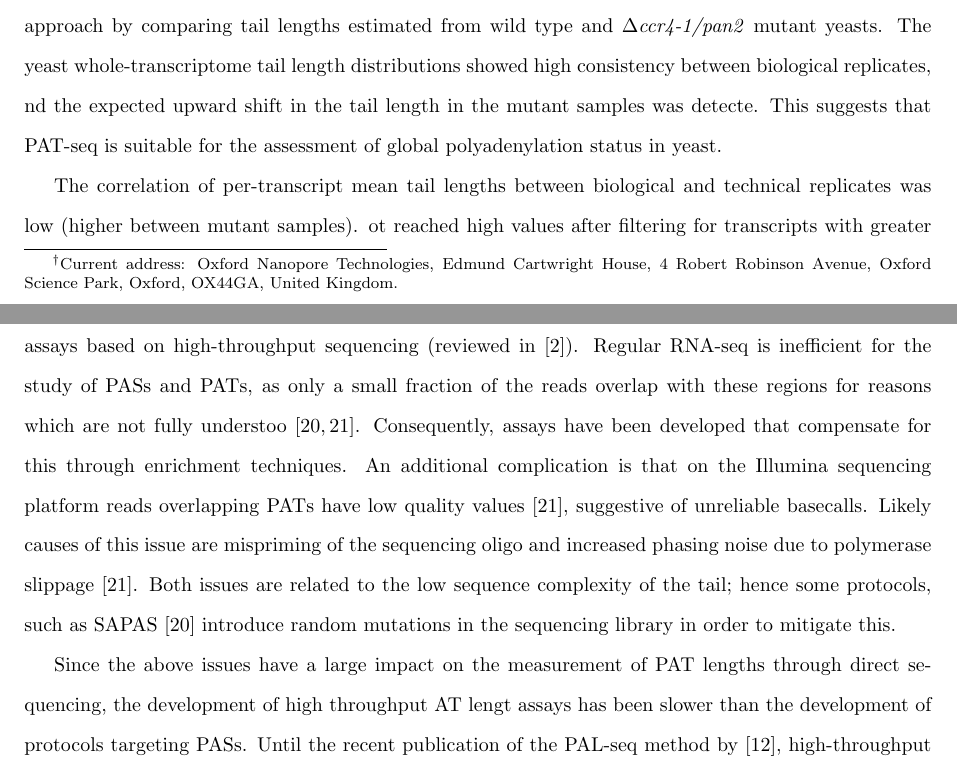
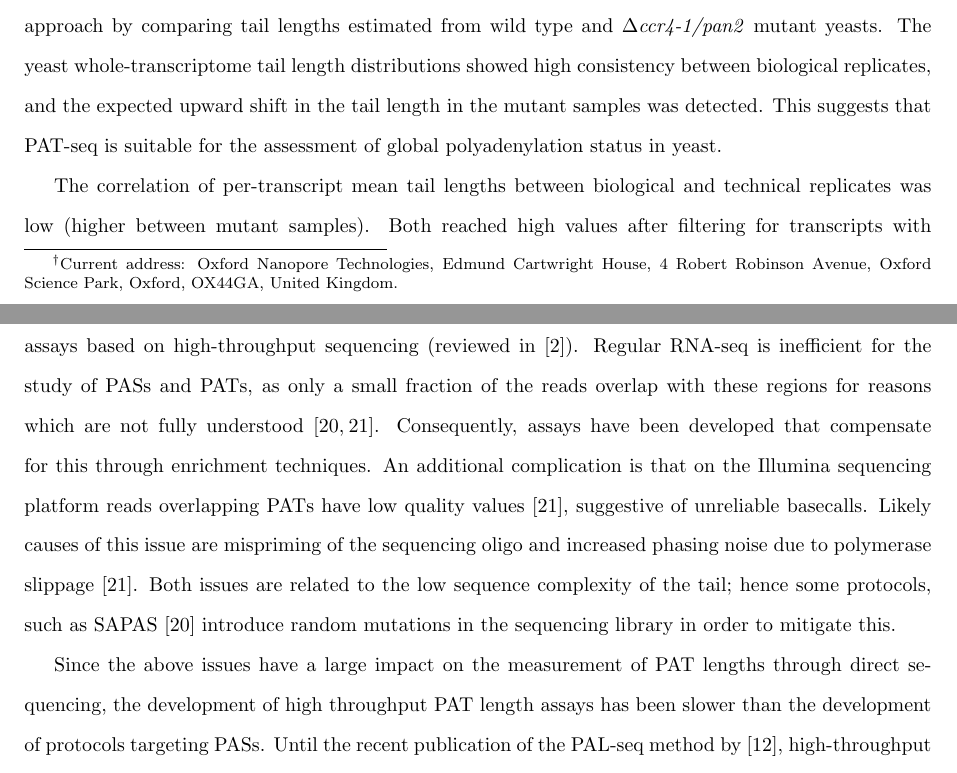
Before and after one commit to bsipos/manuscript-pasp, a LaTeX document (pat_seq.tex): two parts of pages 1 and 3 of 20, joined at a grey line, cut so that both start at the same text. Compiled offline with pdfLaTeX.

Commit message:
LaTeX update.

```diff
--- a/pat_seq.tex
+++ b/pat_seq.tex
@@ -113,9 +113,9 @@ The poly(A) tail, co-transcriptionally added to most eukaryotic mRNAs, plays an
 
 To date, assessment of poly(A) tail length has mostly relied on protocols targeting only a few transcripts. We present PAT-seq (poly(A) tail length determination by sequencing), a whole-transcriptome approach to measuring tail lengths  -- including a computational pipeline implementing all necessary analyses. PAT-seq uses direct Illumina sequencing of cDNA fragments obtained through G-tailing of poly(A)-selected mRNA followed by fragmentation and reverse transcription.
 
-Analysis of reads corresponding to spike-in poly(A) tracts of known length indicated that mean tail lengths can be confidently measured, given sufficient coverage. We further explored the utility of our approach by comparing tail lengths estimated from wild type and \textit{$\Delta$ccr4-1/pan2} mutant yeasts. The yeast whole-transcriptome tail length distributions showed high consistency between biological replicates, nd the expected upward shift in the tail length in the mutant samples was detecte. This suggests that PAT-seq is suitable for the assessment of global polyadenylation status in yeast.
+Analysis of reads corresponding to spike-in poly(A) tracts of known length indicated that mean tail lengths can be confidently measured, given sufficient coverage. We further explored the utility of our approach by comparing tail lengths estimated from wild type and \textit{$\Delta$ccr4-1/pan2} mutant yeasts. The yeast whole-transcriptome tail length distributions showed high consistency between biological replicates, and the expected upward shift in the tail length in the mutant samples was detected. This suggests that PAT-seq is suitable for the assessment of global polyadenylation status in yeast.
 
-The correlation of per-transcript mean tail lengths between biological and technical replicates was low (higher between mutant samples). ot reached high values after filtering for transcripts with greater coverage. We also compare our results with those of other methods. We identify a number of improvements that could be used in future PAT-seq experiments and, based on our results, believe that direct sequencing of poly(A) tails can become the method of choice for studying polyadenylation using the Illumina platform.
+The correlation of per-transcript mean tail lengths between biological and technical replicates was low (higher between mutant samples). Both reached high values after filtering for transcripts with greater coverage. We also compare our results with those of other methods. We identify a number of improvements that could be used in future PAT-seq experiments and, based on our results, believe that direct sequencing of poly(A) tails can become the method of choice for studying polyadenylation using the Illumina platform.
 
 \section*{Introduction}
 
@@ -127,9 +127,9 @@ The poly(A) tails are bound by poly(A) binding proteins (PABs) during their synt
 
 Through its role in the cellular processes above, changes in the length of the PAT are involved in a range of important biological processes such as inflammation \cite{weill12}, embryogenesis \cite{weill12,subtelny14}, axonal transport \cite{weill12}, circadian rhythm \cite{gotic12} and DNA damage response \cite{traven05}. The initial length ($\sim$250 bases in humans, $\sim$70--80 in yeast according to \cite{eckmann11}) to which the poly(A) polymerase extends the tail is regulated by the affinity and homopolymer structure of the PABs. After synthesis, the tail length is modified by various adenylases and deadenylases, with the enzymes and mechanisms involved showing considerable variability between different organisms \cite{brown98,eckmann11}. In the case of \textit{S.~cerevisiae}, the tail is tailored to a message-specific length by the nuclear PAN deadenylase complex, governed by regulatory elements located in the 3’-UTR \cite{brown98,beilharz07}. Throughout the lifetime of the mRNA in the cytoplasm the tail is gradually shortened by the Ccr4-Not complex. Due to this and similar processes, the tail length in total mRNA usually differs from the default length (median tail length 75--100 in human, 33.1 in yeast according to \cite{subtelny14}).
 
-The genome-wide study of alternative polyadenylation has been stimulated by the development of assays based on high-throughput sequencing (reviewed in \cite{elkon13}). Regular RNA-seq is inefficient for the study of PASs and PATs, as only a small fraction of the reads overlap with these regions for reasons which are not fully understoo \cite{fu11,wilkening13}. Consequently, assays have been developed that compensate for this through enrichment techniques. An additional complication is that on the Illumina sequencing platform reads overlapping PATs have low quality values \cite{wilkening13}, suggestive of unreliable basecalls. Likely causes of this issue are mispriming of the sequencing oligo and increased phasing noise due to polymerase slippage \cite{wilkening13}. Both issues are related to the low sequence complexity of the tail; hence some protocols, such as SAPAS \cite{fu11} introduce random mutations in the sequencing library in order to mitigate this.
+The genome-wide study of alternative polyadenylation has been stimulated by the development of assays based on high-throughput sequencing (reviewed in \cite{elkon13}). Regular RNA-seq is inefficient for the study of PASs and PATs, as only a small fraction of the reads overlap with these regions  for reasons which are not fully understood \cite{fu11,wilkening13}. Consequently, assays have been developed that compensate for this through enrichment techniques. An additional complication is that on the Illumina sequencing platform reads overlapping PATs have low quality values \cite{wilkening13}, suggestive of unreliable basecalls. Likely causes of this issue are mispriming of the sequencing oligo and increased phasing noise due to polymerase slippage \cite{wilkening13}. Both issues are related to the low sequence complexity of the tail; hence some protocols, such as SAPAS \cite{fu11} introduce random mutations in the sequencing library in order to mitigate this.
 
-Since the above issues have a large impact on the measurement of PAT lengths through direct sequencing, the development of high throughput AT lengt assays has been slower than the development of protocols targeting PASs. Until the recent publication of the PAL-seq method by \cite{subtelny14}, high-throughput poly(A) assays were based on fractionation of mRNAs according to the tail length using affinity chromatography followed by microarray analysis \cite{beilharz07,meijer07}. Hence, most of the literature regarding PAT length relates to low-throughput experiments using various techniques targeting specific transcripts \cite{salles95} and based on reverse transcription and PCR using transcript-specific and tail-specific primers. The tail-specific primers can be simple oligo dTs (as in the RACE-PAT assay \cite{salles95}) or primers targeting tags at the end of the tail engineered through ligation (LM-PAT \cite{salles95}), extension by the Klenow fragment (E-PAT, \cite{janicke12}), or G-tailing \cite{kusov01}. These methods are well-established; however, they are impractical for large-scale studies.
+Since the above issues have a large impact on the measurement of PAT lengths through direct sequencing, the development of high throughput PAT length assays has been slower than the development of protocols targeting PASs. Until the recent publication of the PAL-seq method by \cite{subtelny14}, high-throughput poly(A) assays were based on fractionation of mRNAs according to the tail length using affinity chromatography followed by microarray analysis \cite{beilharz07,meijer07}. Hence, most of the literature regarding PAT length relates to low-throughput experiments using various techniques targeting specific transcripts \cite{salles95} and based on reverse transcription and PCR using transcript-specific and tail-specific primers. The tail-specific primers can be simple oligo dTs (as in the RACE-PAT assay \cite{salles95}) or primers targeting tags at the end of the tail engineered through ligation (LM-PAT \cite{salles95}), extension by the Klenow fragment (E-PAT, \cite{janicke12}), or G-tailing \cite{kusov01}. These methods are well-established; however, they are impractical for large-scale studies.
 
 The high-throughput PAL-seq assay \cite{subtelny14} is a customized experiment on the Illumina sequencing platform involving a ``T-filling'' step similar to \cite{wilkening13} using a mixture of dTTP and biotinylated dUTP and measurement of fluorescence of labeled streptavidin bound to the clusters. After normalization based on signal from spike-ins with poly(A) tracts of known length, the measured fluorescence is converted into estimated tail lengths. The PAL-seq assay has good reproducibility (with a correlation of 0.93 between biological replicates), but considering the complexity of the protocol there is still advantage to be gained from alternative high-throughput PAT length assays, preferably based on direct sequencing of the tail.
 
```
Also changed, not shown: pat_seq.tex (19 more changed lines).
